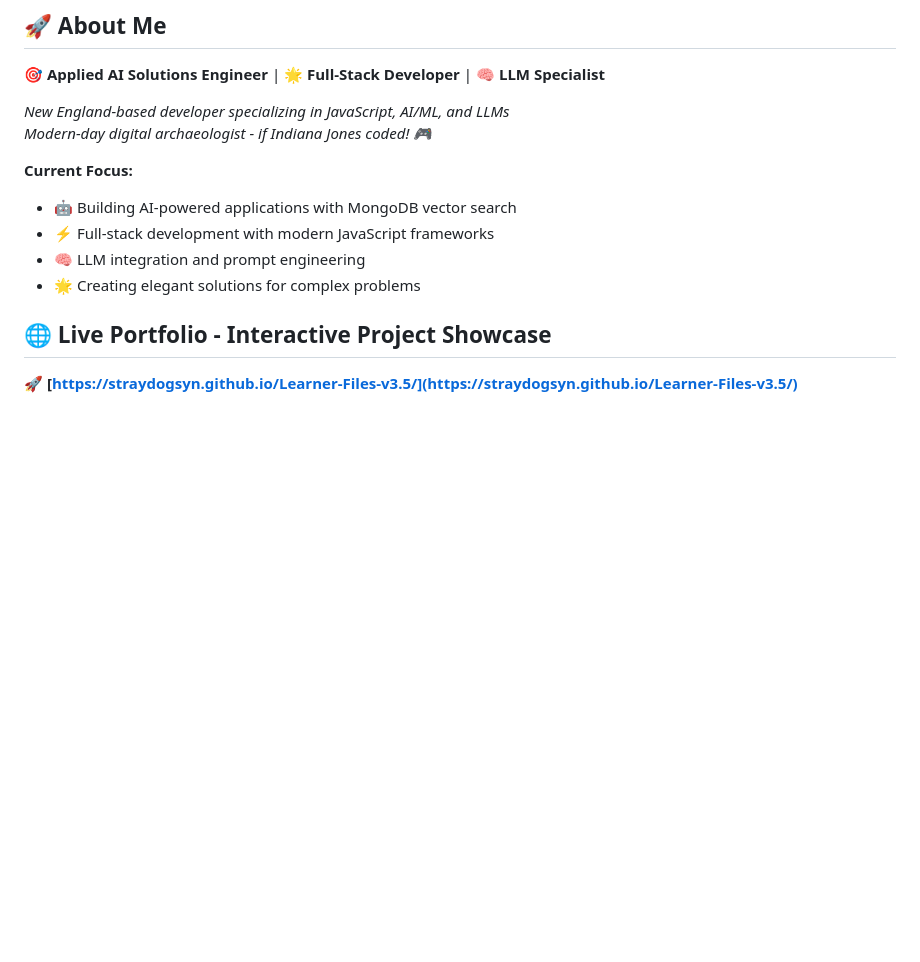
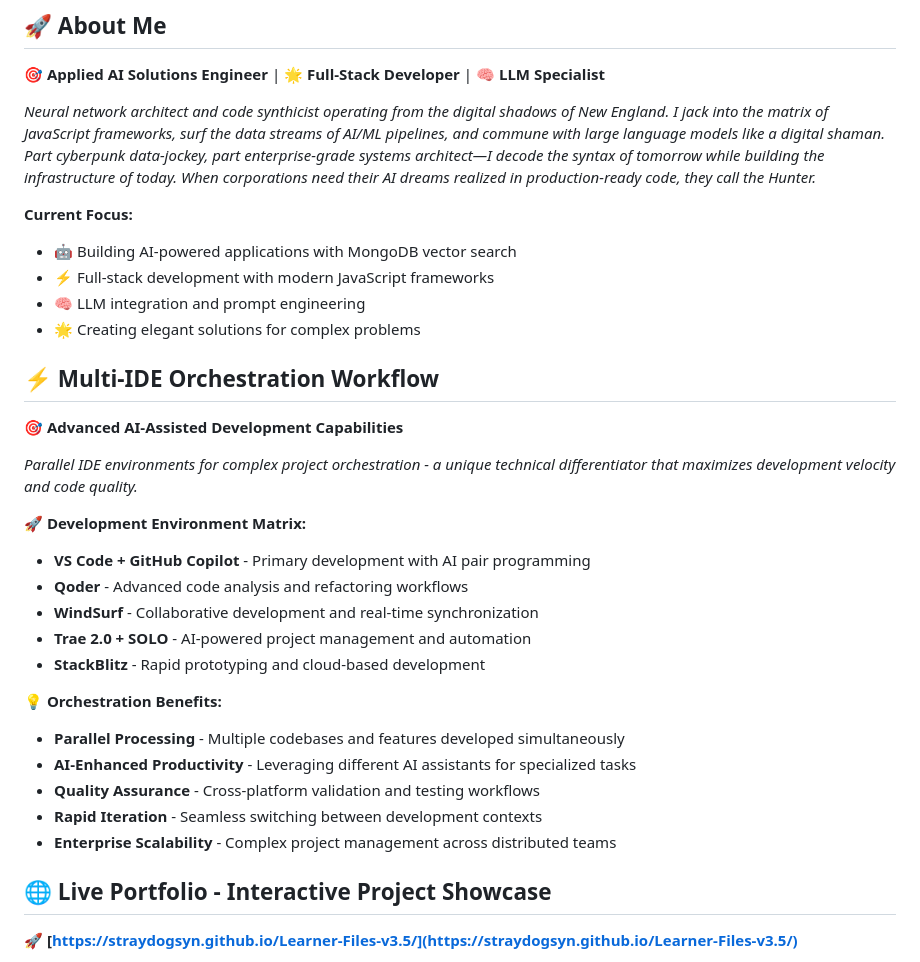
Before and after one commit to StrayDogSyn/StrayDogSyn, a Markdown page: README.md, the part around the change. GitHub-like rendering; blank space fills up the shorter version.

Commit message:
docs: update README with enhanced bio and IDE workflow details
Add comprehensive professional bio and detailed multi-IDE orchestration workflow section to showcase advanced development capabilities and technical differentiators. The update provides better insight into specialized workflows and enterprise-grade development practices.

```diff
--- a/README.md
+++ b/README.md
@@ -23,14 +23,33 @@
 
 **🎯 Applied AI Solutions Engineer** | **🌟 Full-Stack Developer** | **🧠 LLM Specialist**
 
-*New England-based developer specializing in JavaScript, AI/ML, and LLMs*
-*Modern-day digital archaeologist - if Indiana Jones coded! 🎮*
+*Neural network architect and code synthicist operating from the digital shadows of New England. I jack into the matrix of JavaScript frameworks, surf the data streams of AI/ML pipelines, and commune with large language models like a digital shaman. Part cyberpunk data-jockey, part enterprise-grade systems architect—I decode the syntax of tomorrow while building the infrastructure of today. When corporations need their AI dreams realized in production-ready code, they call the Hunter.*
 
 **Current Focus:**
 - 🤖 Building AI-powered applications with MongoDB vector search
 - ⚡ Full-stack development with modern JavaScript frameworks
 - 🧠 LLM integration and prompt engineering
 - 🌟 Creating elegant solutions for complex problems
+
+## ⚡ Multi-IDE Orchestration Workflow
+
+**🎯 Advanced AI-Assisted Development Capabilities**
+
+*Parallel IDE environments for complex project orchestration - a unique technical differentiator that maximizes development velocity and code quality.*
+
+**🚀 Development Environment Matrix:**
+- **VS Code + GitHub Copilot** - Primary development with AI pair programming
+- **Qoder** - Advanced code analysis and refactoring workflows
+- **WindSurf** - Collaborative development and real-time synchronization
+- **Trae 2.0 + SOLO** - AI-powered project management and automation
+- **StackBlitz** - Rapid prototyping and cloud-based development
+
+**💡 Orchestration Benefits:**
+- **Parallel Processing** - Multiple codebases and features developed simultaneously
+- **AI-Enhanced Productivity** - Leveraging different AI assistants for specialized tasks
+- **Quality Assurance** - Cross-platform validation and testing workflows
+- **Rapid Iteration** - Seamless switching between development contexts
+- **Enterprise Scalability** - Complex project management across distributed teams
 
 ## 🌐 Live Portfolio - Interactive Project Showcase
 
```
